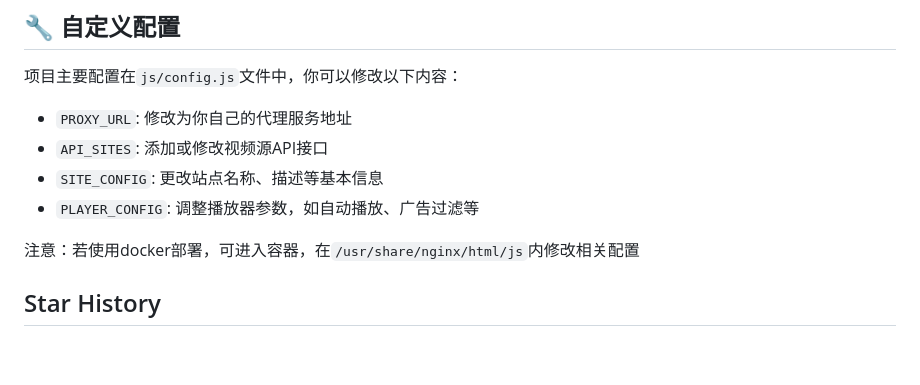
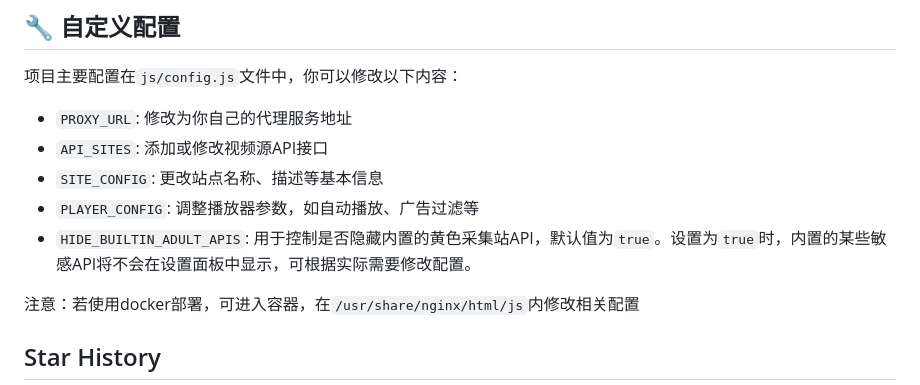
Before and after one commit to zzzmxxkj2025/LibreTV, a Markdown page: readme.md, the part around the change. Rendered like a GitHub page; blank space fills up the shorter version.

Commit message:
Add configuration option to hide built-in adult APIs in settings

```diff
--- a/readme.md
+++ b/readme.md
@@ -124,6 +124,7 @@ services:
 - `API_SITES`: 添加或修改视频源API接口
 - `SITE_CONFIG`: 更改站点名称、描述等基本信息
 - `PLAYER_CONFIG`: 调整播放器参数，如自动播放、广告过滤等
+- `HIDE_BUILTIN_ADULT_APIS`: 用于控制是否隐藏内置的黄色采集站API，默认值为`true`。设置为`true`时，内置的某些敏感API将不会在设置面板中显示，可根据实际需要修改配置。
 
 注意：若使用docker部署，可进入容器，在`/usr/share/nginx/html/js`内修改相关配置
 
```
